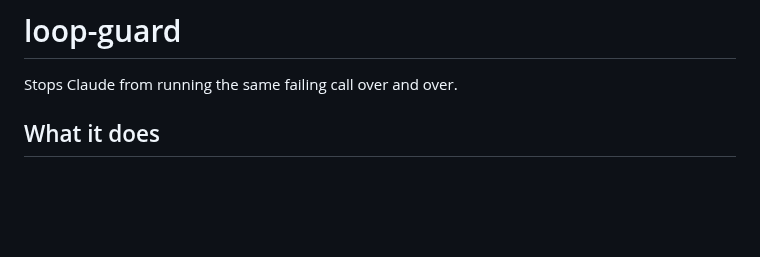
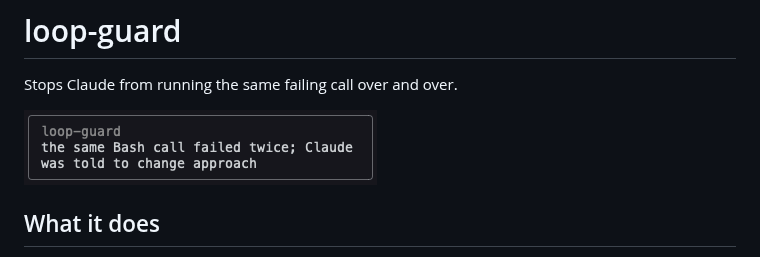
Before and after one commit to arasovic/claude-code-mods, a Markdown page: loop-guard/README.md, the part around the change. Drawn GitHub-style; pictures changed too: docs/loop-guard.png (added); blank space fills up the shorter version.

Commit message:
docs(loop-guard): add toast screenshot

```diff
--- a/loop-guard/README.md
+++ b/loop-guard/README.md
@@ -1,6 +1,8 @@
 # loop-guard
 
 Stops Claude from running the same failing call over and over.
+
+![loop-guard's toast after a repeated failure](../docs/loop-guard.png)
 
 ## What it does
 
```
